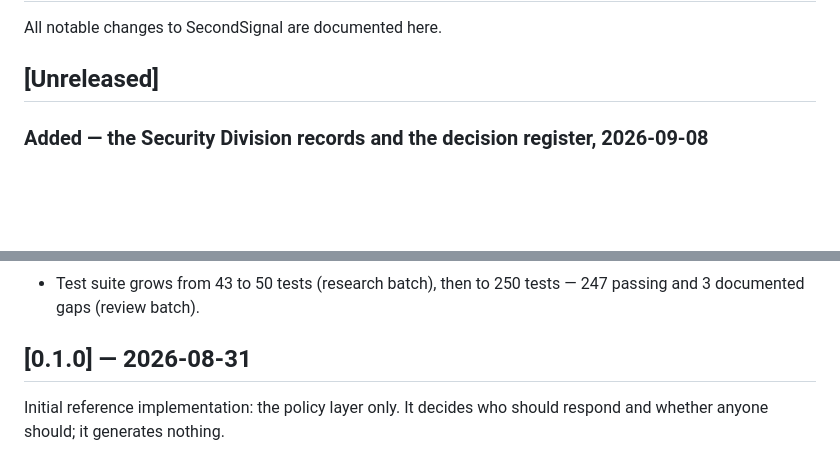
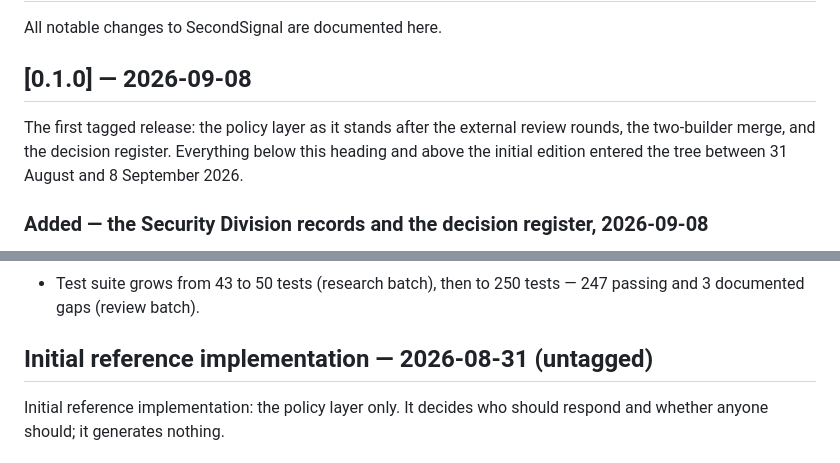
Before and after one commit to THerigstad/SecondSignal, a Markdown page: CHANGELOG.md, 2 parts joined by grey strips. GitHub-like rendering; blank space fills up the shorter version.

Commit message:
Cut 0.1.0: date the changelog for the tag

```diff
--- a/CHANGELOG.md
+++ b/CHANGELOG.md
@@ -2,7 +2,12 @@
 
 All notable changes to SecondSignal are documented here.
 
-## [Unreleased]
+## [0.1.0] — 2026-09-08
+
+The first tagged release: the policy layer as it stands after the external
+review rounds, the two-builder merge, and the decision register. Everything
+below this heading and above the initial edition entered the tree between
+31 August and 8 September 2026.
 
 ### Added — the Security Division records and the decision register, 2026-09-08
 
@@ -375,7 +380,7 @@ was deleted to make the suite green.
 - Test suite grows from 43 to 50 tests (research batch), then to 250 tests —
   247 passing and 3 documented gaps (review batch).
 
-## [0.1.0] — 2026-08-31
+## Initial reference implementation — 2026-08-31 (untagged)
 
 Initial reference implementation: the policy layer only. It decides who should
 respond and whether anyone should; it generates nothing.
```
